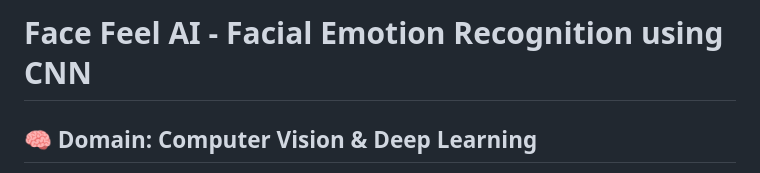
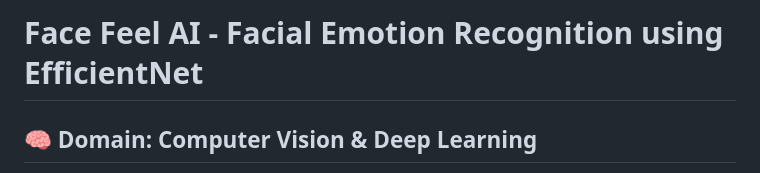
Before and after one commit to mohamed-tarek-01/Face-Feel-AI, a Markdown page: README.md, the part around the change. Drawn GitHub-style.

```diff
--- a/README.md
+++ b/README.md
@@ -1,4 +1,4 @@
-# Face Feel AI - Facial Emotion Recognition using CNN
+# Face Feel AI - Facial Emotion Recognition using EfficientNet
 
 ## 🧠 Domain: Computer Vision & Deep Learning
 
```
